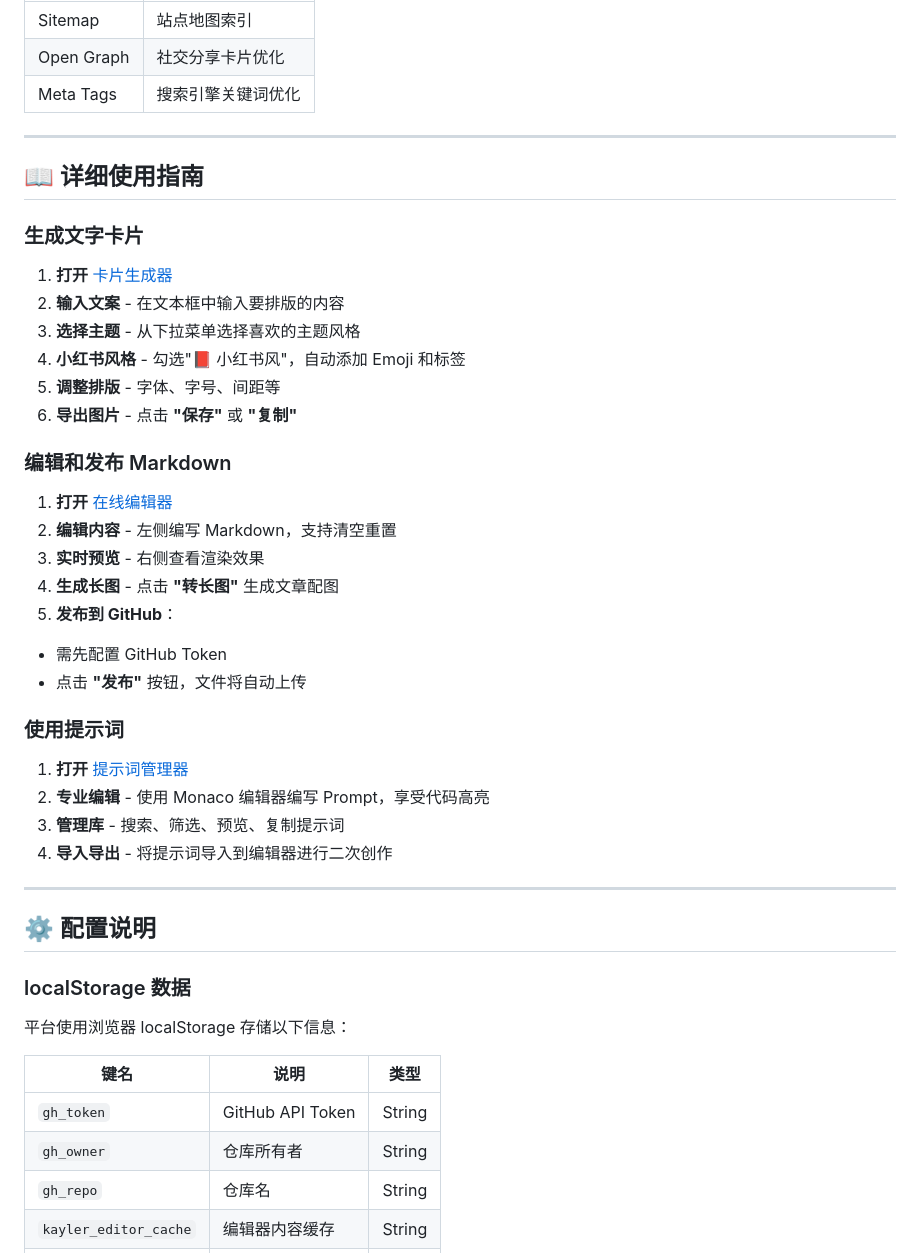
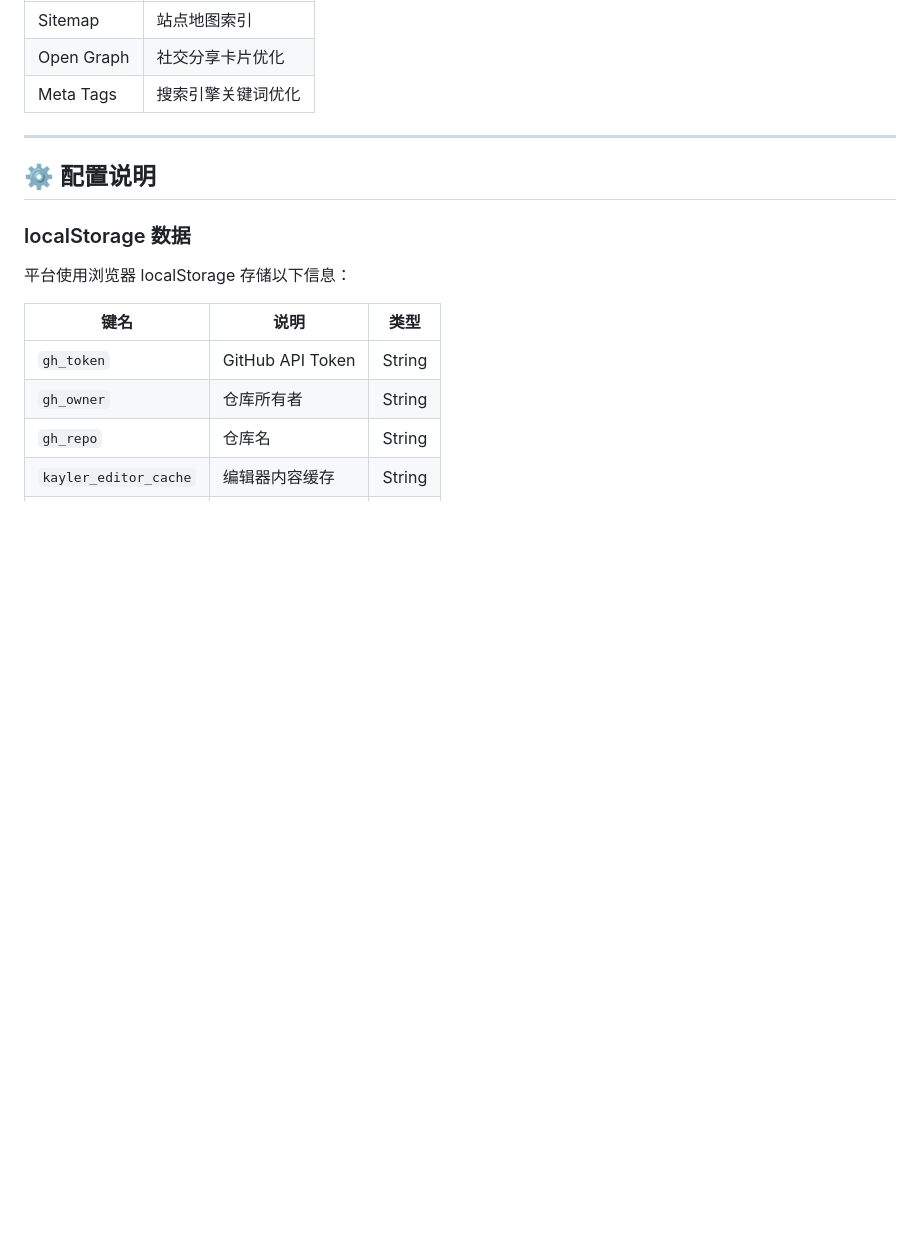
Before and after one commit to itskys/kayler, a Markdown page: README.md, the part around the change printed below. Drawn GitHub-style; blank space fills up the shorter version.

```diff
--- a/README.md
+++ b/README.md
@@ -170,38 +129,6 @@ kayler/
 
 ---
 
-## 📖 详细使用指南
-
-### 生成文字卡片
-
-1. **打开** [卡片生成器](https://www.google.com/search?q=./index.html)
-2. **输入文案** - 在文本框中输入要排版的内容
-3. **选择主题** - 从下拉菜单选择喜欢的主题风格
-4. **小红书风格** - 勾选"📕 小红书风"，自动添加 Emoji 和标签
-5. **调整排版** - 字体、字号、间距等
-6. **导出图片** - 点击 **"保存"** 或 **"复制"**
-
-### 编辑和发布 Markdown
-
-1. **打开** [在线编辑器](https://www.google.com/search?q=./editor.html)
-2. **编辑内容** - 左侧编写 Markdown，支持清空重置
-3. **实时预览** - 右侧查看渲染效果
-4. **生成长图** - 点击 **"转长图"** 生成文章配图
-5. **发布到 GitHub**：
-* 需先配置 GitHub Token
-* 点击 **"发布"** 按钮，文件将自动上传
-
-
-
-### 使用提示词
-
-1. **打开** [提示词管理器](https://www.google.com/search?q=./promptmaster.html)
-2. **专业编辑** - 使用 Monaco 编辑器编写 Prompt，享受代码高亮
-3. **管理库** - 搜索、筛选、预览、复制提示词
-4. **导入导出** - 将提示词导入到编辑器进行二次创作
-
----
-
 ## ⚙️ 配置说明
 
 ### localStorage 数据
```
Also changed, not shown: other parts of README.md (+7 -79 lines), PROJECT_STRUCTURE.md (added, +46 -0 lines).
